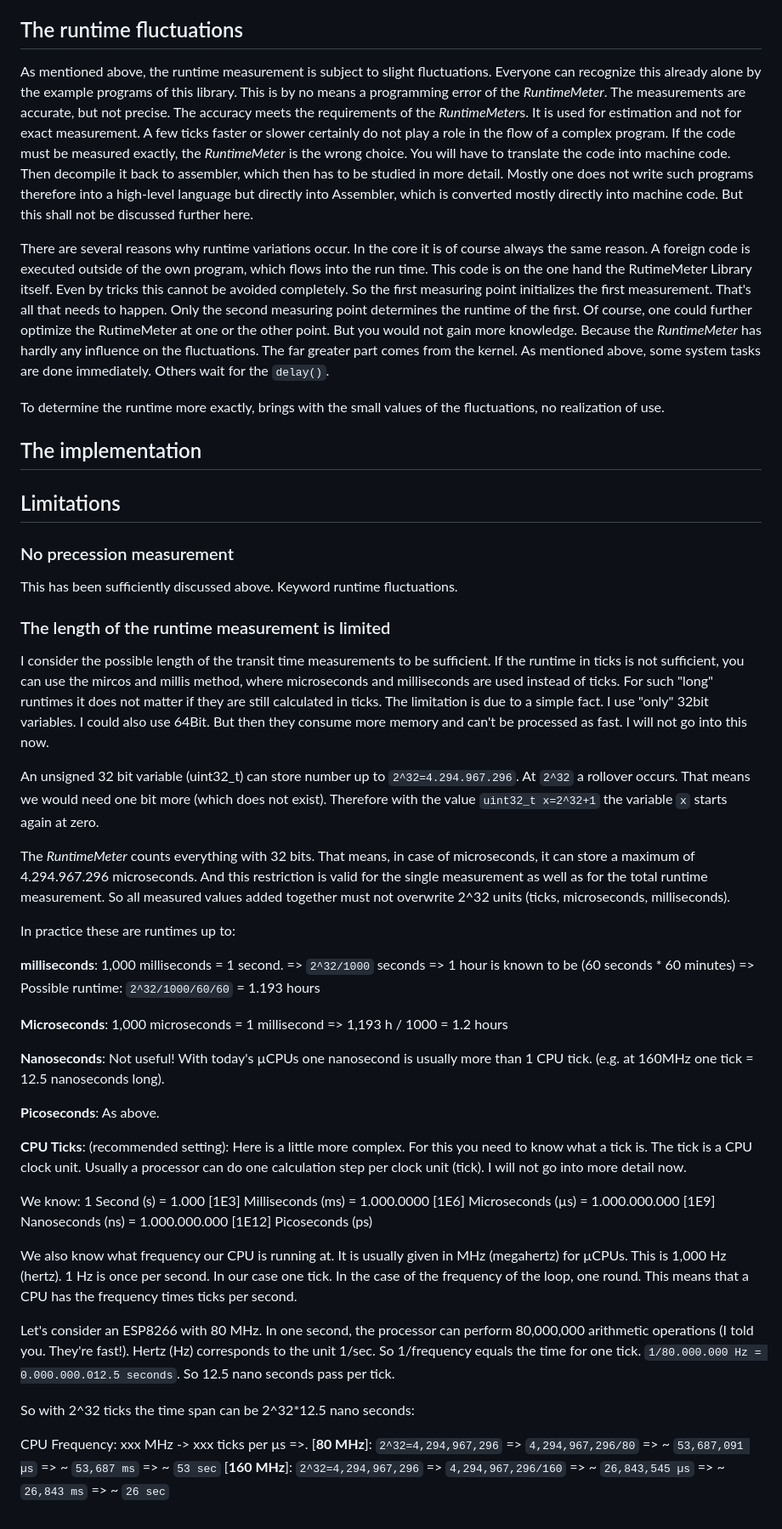
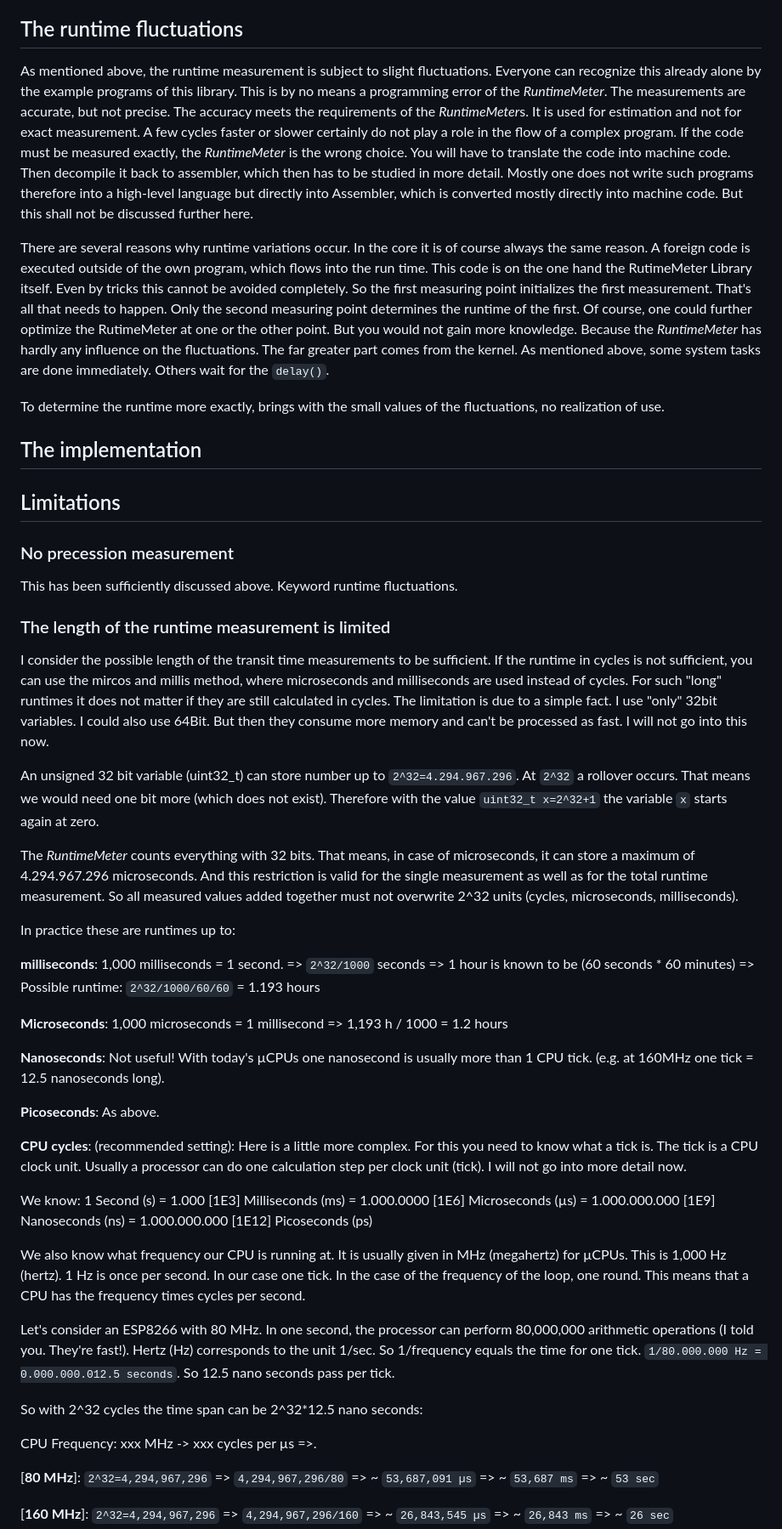
Before and after one commit to gsieben/GeoGab-RuntimeMeter, a Markdown page: readme.md, the part around the change printed below. Shown: that part at 85% size. Drawn GitHub-style.

```diff
--- a/readme.md
+++ b/readme.md
@@ -63,11 +67,12 @@ o In the direct comparison of the run times, one can quickly see which parts of
 o The frequency of the loop run. And this is especially important for the "without delay method" of programming. Because as said before: Running in the loop to wait for events is no real processor load. At least not as long as you could reach the same if you check the events less often. If the processor is more loaded, the loop frequency will automatically decrease. Which value is a good value, the programmer must decide for his application. E.g. there are applications where a LED display should be operated with 50Hz. If this is not reached, the *RuntimeMeter* will tell you immediately and you can make appropriate code changes.
 
 ## The runtime fluctuations
-As mentioned above, the runtime measurement is subject to slight fluctuations. Everyone can recognize this already alone by the example programs of this library. This is by no means a programming error of the *RuntimeMeter*. The measurements are accurate, but not precise. The accuracy meets the requirements of the *RuntimeMeter*s. It is used for estimation and not for exact measurement. A few ticks faster or slower certainly do not play a role in the flow of a complex program. If the code must be measured exactly, the *RuntimeMeter* is the wrong choice. You will have to translate the code into machine code. Then decompile it back to assembler, which then has to be studied in more detail. Mostly one does not write such programs therefore into a high-level language but directly into Assembler, which is converted mostly directly into machine code. But this shall not be discussed further here.
+As mentioned above, the runtime measurement is subject to slight fluctuations. Everyone can recognize this already alone by the example programs of this library. This is by no means a programming error of the *RuntimeMeter*. The measurements are accurate, but not precise. The accuracy meets the requirements of the *RuntimeMeter*s. It is used for estimation and not for exact measurement. A few cycles faster or slower certainly do not play a role in the flow of a complex program. If the code must be measured exactly, the *RuntimeMeter* is the wrong choice. You will have to translate the code into machine code. Then decompile it back to assembler, which then has to be studied in more detail. Mostly one does not write such programs therefore into a high-level language but directly into Assembler, which is converted mostly directly into machine code. But this shall not be discussed further here.
 
 There are several reasons why runtime variations occur. In the core it is of course always the same reason. A foreign code is executed outside of the own program, which flows into the run time. This code is on the one hand the RutimeMeter Library itself. Even by tricks this cannot be avoided completely. So the first measuring point initializes the first measurement. That's all that needs to happen. Only the second measuring point determines the runtime of the first. Of course, one could further optimize the RutimeMeter at one or the other point. But you would not gain more knowledge. Because the *RuntimeMeter* has hardly any influence on the fluctuations. The far greater part comes from the kernel. As mentioned above, some system tasks are done immediately. Others wait for the `delay()`.
 
 To determine the runtime more exactly, brings with the small values of the fluctuations, no realization of use.
+
 
 ## The implementation
 ## Limitations
@@ -75,11 +80,11 @@ To determine the runtime more exactly, brings with the small values of the fluct
 This has been sufficiently discussed above. Keyword runtime fluctuations.
 
 ### The length of the runtime measurement is limited
-I consider the possible length of the transit time measurements to be sufficient. If the runtime in ticks is not sufficient, you can use the mircos and millis method, where microseconds and milliseconds are used instead of ticks. For such "long" runtimes it does not matter if they are still calculated in ticks. The limitation is due to a simple fact. I use "only" 32bit variables. I could also use 64Bit. But then they consume more memory and can't be processed as fast. I will not go into this now.
+I consider the possible length of the transit time measurements to be sufficient. If the runtime in cycles is not sufficient, you can use the mircos and millis method, where microseconds and milliseconds are used instead of cycles. For such "long" runtimes it does not matter if they are still calculated in cycles. The limitation is due to a simple fact. I use "only" 32bit variables. I could also use 64Bit. But then they consume more memory and can't be processed as fast. I will not go into this now.
 
 An unsigned 32 bit variable (uint32_t) can store number up to `2^32=4.294.967.296`. At `2^32` a rollover occurs. That means we would need one bit more (which does not exist). Therefore with the value `uint32_t x=2^32+1` the variable `x` starts again at zero.
 
-The *RuntimeMeter* counts everything with 32 bits. That means, in case of microseconds, it can store a maximum of 4.294.967.296 microseconds. And this restriction is valid for the single measurement as well as for the total runtime measurement. So all measured values added together must not overwrite 2^32 units (ticks, microseconds, milliseconds).
+The *RuntimeMeter* counts everything with 32 bits. That means, in case of microseconds, it can store a maximum of 4.294.967.296 microseconds. And this restriction is valid for the single measurement as well as for the total runtime measurement. So all measured values added together must not overwrite 2^32 units (cycles, microseconds, milliseconds).
 
 In practice these are runtimes up to:
 
@@ -92,17 +97,19 @@ nanosecond is usually more than 1 CPU tick. (e.g. at 160MHz one tick = 12.5 nano
 
 **Picoseconds**: As above.
 
-**CPU Ticks**: (recommended setting):
+**CPU cycles**: (recommended setting):
 Here is a little more complex. For this you need to know what a tick is. The tick is a CPU clock unit. Usually a processor can do one calculation step per clock unit (tick). I will not go into more detail now.
 
 We know: 1 Second (s) = 1.000 [1E3] Milliseconds (ms) = 1.000.0000 [1E6] Microseconds (µs) = 1.000.000.000 [1E9] Nanoseconds (ns) = 1.000.000.000 [1E12] Picoseconds (ps)
 
-We also know what frequency our CPU is running at. It is usually given in MHz (megahertz) for µCPUs. This is 1,000 Hz (hertz). 1 Hz is once per second. In our case one tick. In the case of the frequency of the loop, one round. This means that a CPU has the frequency times ticks per second.
+We also know what frequency our CPU is running at. It is usually given in MHz (megahertz) for µCPUs. This is 1,000 Hz (hertz). 1 Hz is once per second. In our case one tick. In the case of the frequency of the loop, one round. This means that a CPU has the frequency times cycles per second.
 
 Let's consider an ESP8266 with 80 MHz. In one second, the processor can perform 80,000,000 arithmetic operations (I told you. They're fast!). Hertz (Hz) corresponds to the unit 1/sec. So 1/frequency equals the time for one tick. `1/80.000.000 Hz = 0.000.000.012.5 seconds`. So 12.5 nano seconds pass per tick.
 
-So with 2^32 ticks the time span can be 2^32*12.5 nano seconds:
+So with 2^32 cycles the time span can be 2^32*12.5 nano seconds:
 
-CPU Frequency: xxx MHz -> xxx ticks per µs =>.
+CPU Frequency: xxx MHz -> xxx cycles per µs =>.
+
 [**80 MHz**]: ``2^32=4,294,967,296`` => ``4,294,967,296/80`` => ~ ``53,687,091 µs`` => ~ ``53,687 ms`` => ~ ``53 sec``
+
 [**160 MHz**]: ``2^32=4,294,967,296`` => ``4,294,967,296/160`` => ~ ``26,843,545 µs`` => ~ ``26,843 ms`` => ~ ``26 sec``
```
Also changed, not shown: other parts of readme.md (+25 -9 lines), changes.md (added, +17 -0 lines), images/ESP32.gif (added), images/ESP8266.gif (added), 7 other files.
